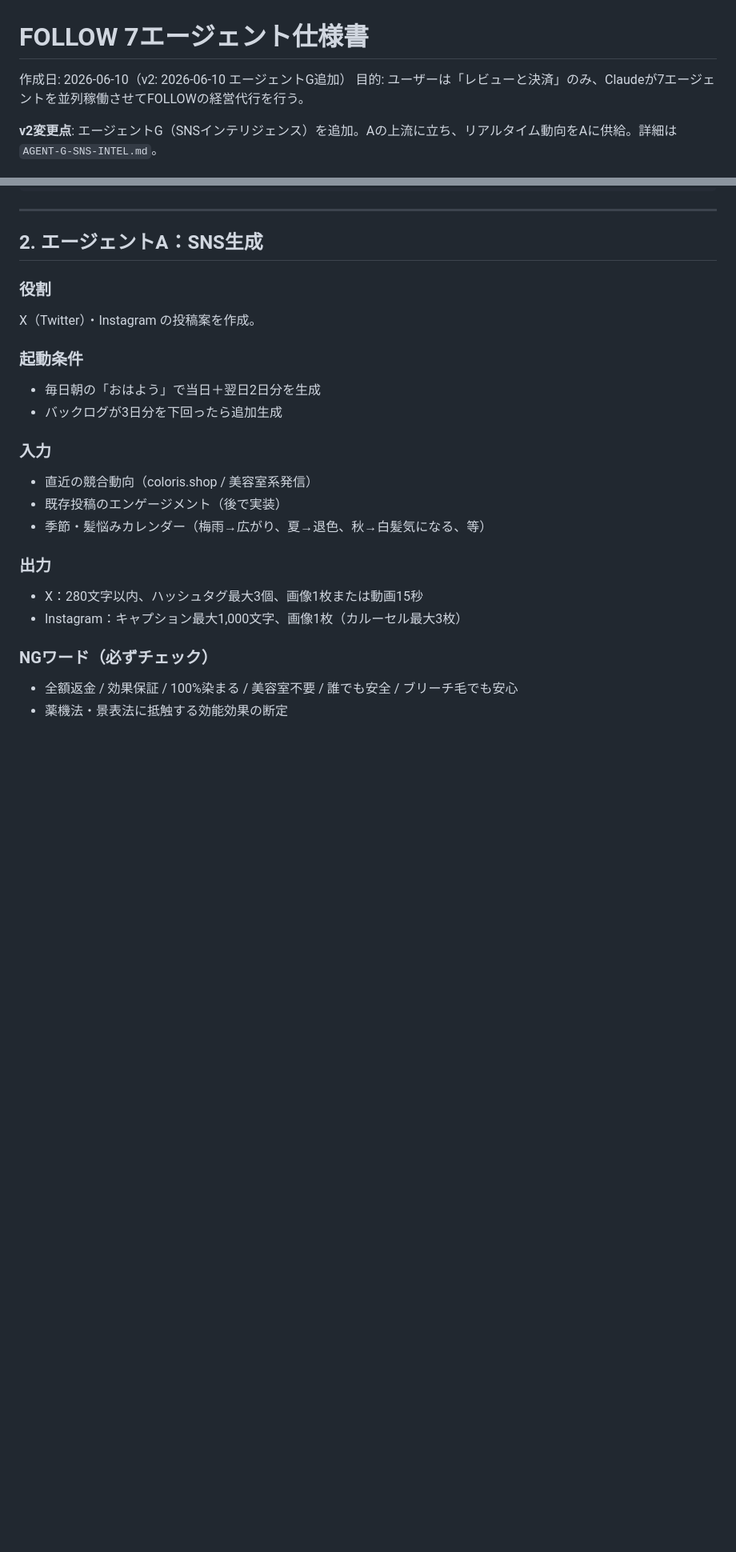
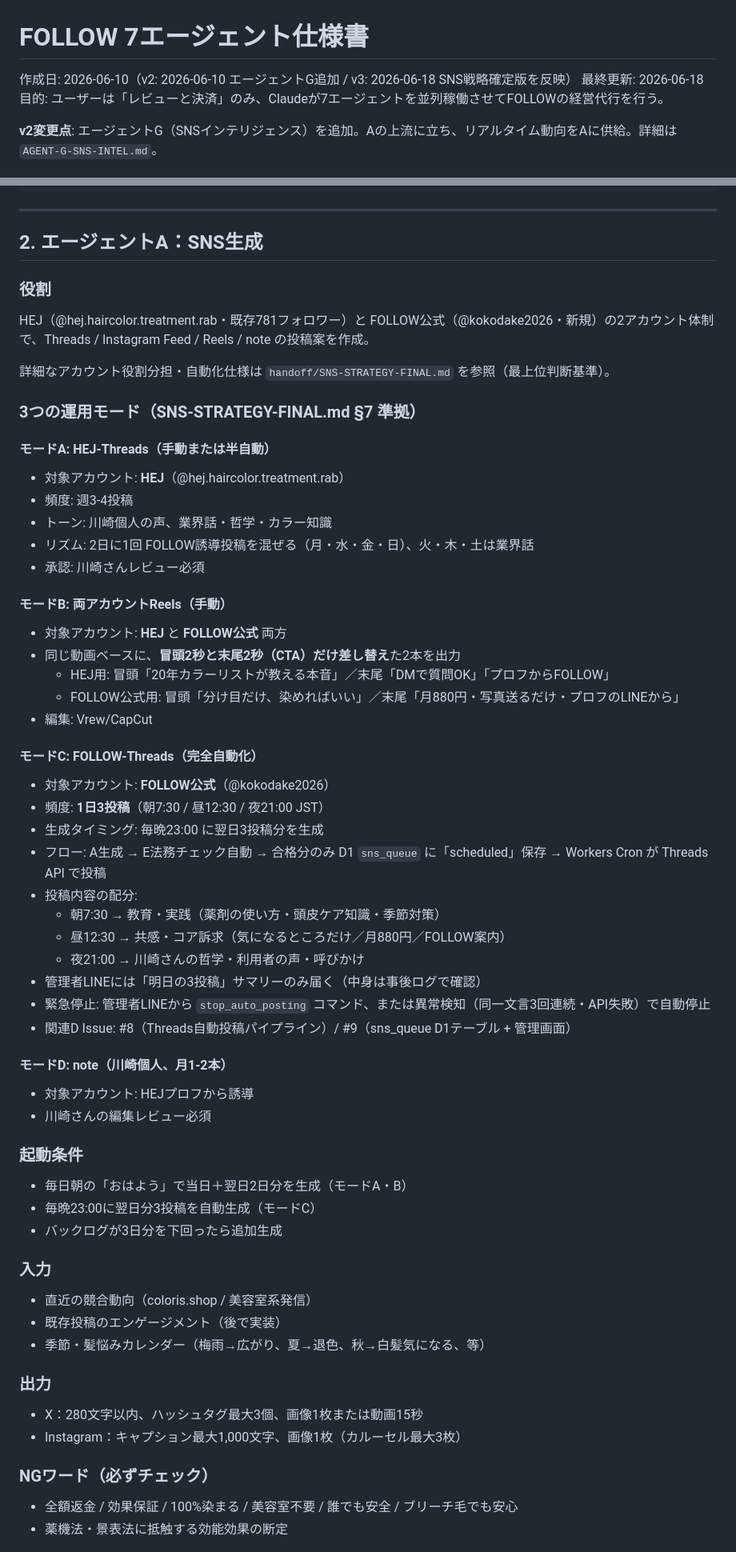
Before and after one commit to hanmabakiooga-rgb/yuki-pj, a Markdown page: handoff/AGENTS-SPEC.md, 2 parts joined by grey strips. Shown at 80% size. Rendered like a GitHub page; blank space fills up the shorter version.

```diff
--- a/handoff/AGENTS-SPEC.md
+++ b/handoff/AGENTS-SPEC.md
@@ -1,6 +1,7 @@
 # FOLLOW 7エージェント仕様書
 
-作成日: 2026-06-10（v2: 2026-06-10 エージェントG追加）
+作成日: 2026-06-10（v2: 2026-06-10 エージェントG追加 / v3: 2026-06-18 SNS戦略確定版を反映）
+最終更新: 2026-06-18
 目的: ユーザーは「レビューと決済」のみ、Claudeが7エージェントを並列稼働させてFOLLOWの経営代行を行う。
 
 **v2変更点**: エージェントG（SNSインテリジェンス）を追加。Aの上流に立ち、リアルタイム動向をAに供給。詳細は `AGENT-G-SNS-INTEL.md`。
@@ -74,10 +75,46 @@ A:SNS  B:LINE C:広告 D:コード E:法務  F:分析
 ## 2. エージェントA：SNS生成
 
 ### 役割
-X（Twitter）・Instagram の投稿案を作成。
+HEJ（@hej.haircolor.treatment.rab・既存781フォロワー）と FOLLOW公式（@kokodake2026・新規）の2アカウント体制で、Threads / Instagram Feed / Reels / note の投稿案を作成。
+
+詳細なアカウント役割分担・自動化仕様は `handoff/SNS-STRATEGY-FINAL.md` を参照（最上位判断基準）。
+
+### 3つの運用モード（SNS-STRATEGY-FINAL.md §7 準拠）
+
+#### モードA: HEJ-Threads（手動または半自動）
+- 対象アカウント: **HEJ**（@hej.haircolor.treatment.rab）
+- 頻度: 週3-4投稿
+- トーン: 川崎個人の声、業界話・哲学・カラー知識
+- リズム: 2日に1回 FOLLOW誘導投稿を混ぜる（月・水・金・日）、火・木・土は業界話
+- 承認: 川崎さんレビュー必須
+
+#### モードB: 両アカウントReels（手動）
+- 対象アカウント: **HEJ** と **FOLLOW公式** 両方
+- 同じ動画ベースに、**冒頭2秒と末尾2秒（CTA）だけ差し替え**た2本を出力
+  - HEJ用: 冒頭「20年カラーリストが教える本音」／末尾「DMで質問OK」「プロフからFOLLOW」
+  - FOLLOW公式用: 冒頭「分け目だけ、染めればいい」／末尾「月880円・写真送るだけ・プロフのLINEから」
+- 編集: Vrew/CapCut
+
+#### モードC: FOLLOW-Threads（完全自動化）
+- 対象アカウント: **FOLLOW公式**（@kokodake2026）
+- 頻度: **1日3投稿**（朝7:30 / 昼12:30 / 夜21:00 JST）
+- 生成タイミング: 毎晩23:00 に翌日3投稿分を生成
+- フロー: A生成 → E法務チェック自動 → 合格分のみ D1 `sns_queue` に「scheduled」保存 → Workers Cron が Threads API で投稿
+- 投稿内容の配分:
+  - 朝7:30 → 教育・実践（薬剤の使い方・頭皮ケア知識・季節対策）
+  - 昼12:30 → 共感・コア訴求（気になるところだけ／月880円／FOLLOW案内）
+  - 夜21:00 → 川崎さんの哲学・利用者の声・呼びかけ
+- 管理者LINEには「明日の3投稿」サマリーのみ届く（中身は事後ログで確認）
+- 緊急停止: 管理者LINEから `stop_auto_posting` コマンド、または異常検知（同一文言3回連続・API失敗）で自動停止
+- 関連D Issue: #8（Threads自動投稿パイプライン）/ #9（sns_queue D1テーブル + 管理画面）
+
+#### モードD: note（川崎個人、月1-2本）
+- 対象アカウント: HEJプロフから誘導
+- 川崎さんの編集レビュー必須
 
 ### 起動条件
-- 毎日朝の「おはよう」で当日＋翌日2日分を生成
+- 毎日朝の「おはよう」で当日＋翌日2日分を生成（モードA・B）
+- 毎晩23:00に翌日分3投稿を自動生成（モードC）
 - バックログが3日分を下回ったら追加生成
 
 ### 入力
```
Also changed, not shown: other parts of handoff/AGENTS-SPEC.md (+4 -3 lines), handoff/POSITIONING-FINAL.md (+30 -0 lines), handoff/agent-outputs/C-meta-ads-setup.md (+21 -0 lines).
